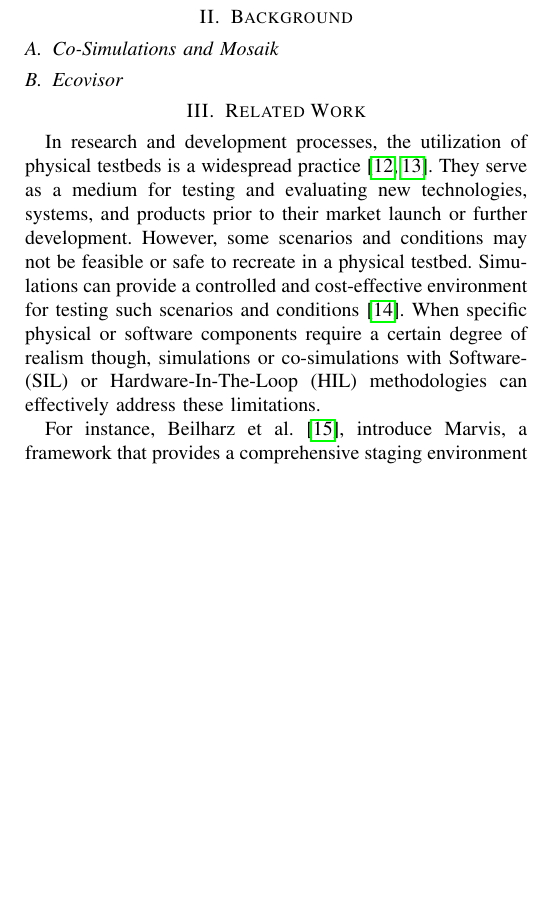
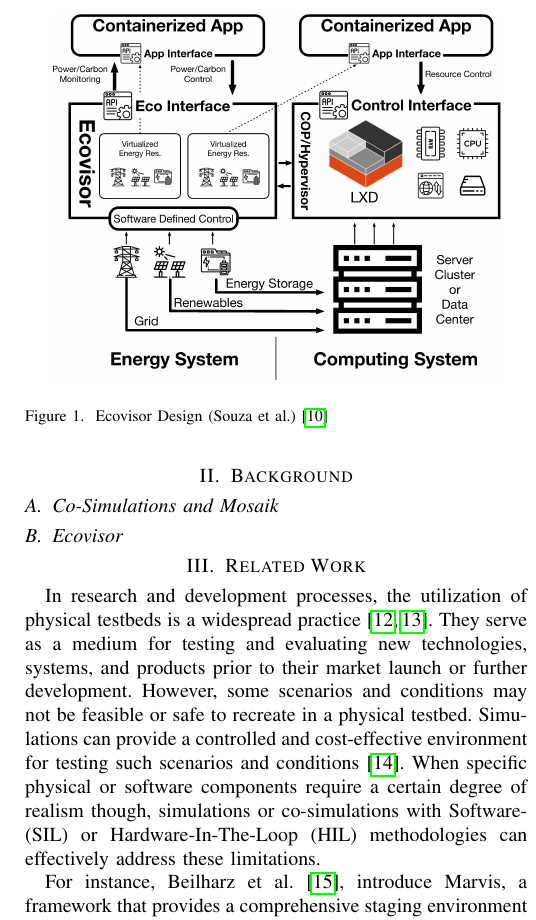
Before and after one commit to marvin-steinke/ds-project, a LaTeX paper (documents/paper/main.tex, which reads documents/paper/sections/background.tex): part of one column of page 2 of 3, cut at the place of the change, the shorter picture padded with empty space. Compiled offline with pdfLaTeX; a missing font is replaced by an installed copy or a similar font; a LaTeX package or settings file that is missing is left out.

Commit message:
added ecovisor_design fig with high res png

```diff
--- a/documents/paper/sections/background.tex
+++ b/documents/paper/sections/background.tex
@@ -6,3 +6,10 @@
 %system, incorporating real-world data and parameters, which can be used to
 %validate the performance of the Ecovisor.
 \subsection{Ecovisor}
+
+\begin{figure}
+    \centering
+    \includegraphics{figures/ecovisor_design}
+    \caption{Ecovisor Design (Souza et al.) \cite{souza2023}}
+    \label{fig:ecovisor_design}
+\end{figure}
```
Also changed, not shown: documents/paper/figures/ecovisor_design.png (added).
